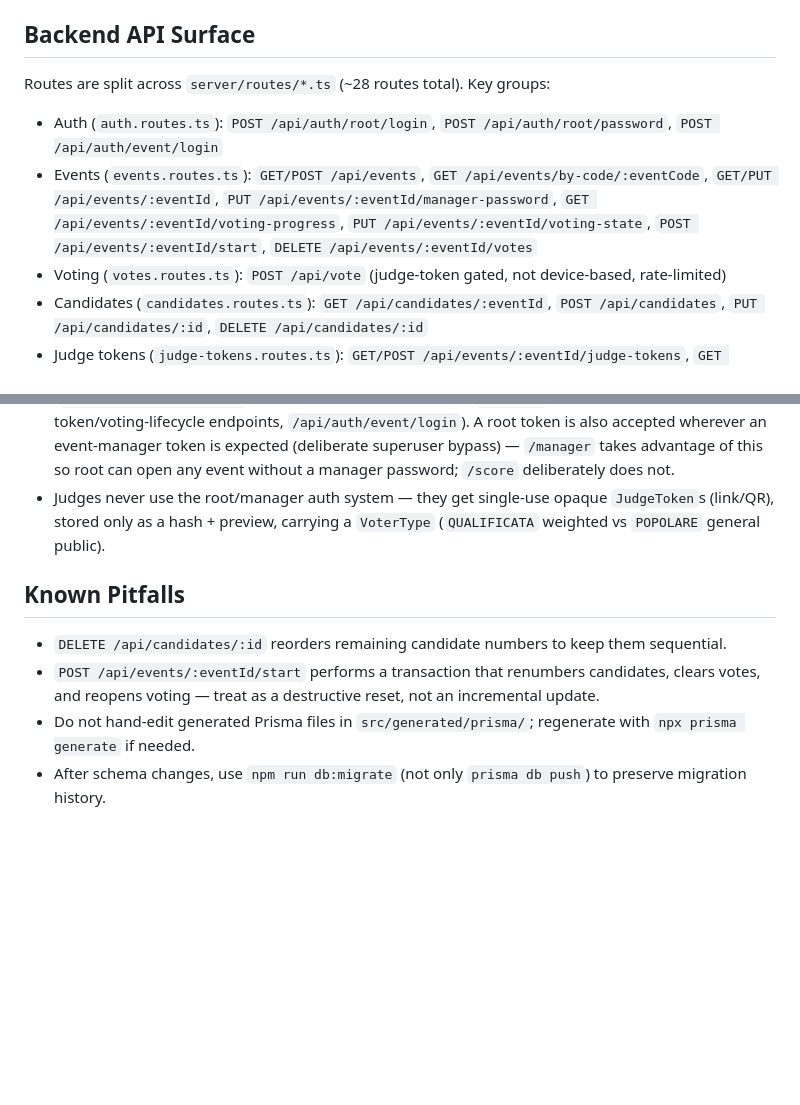
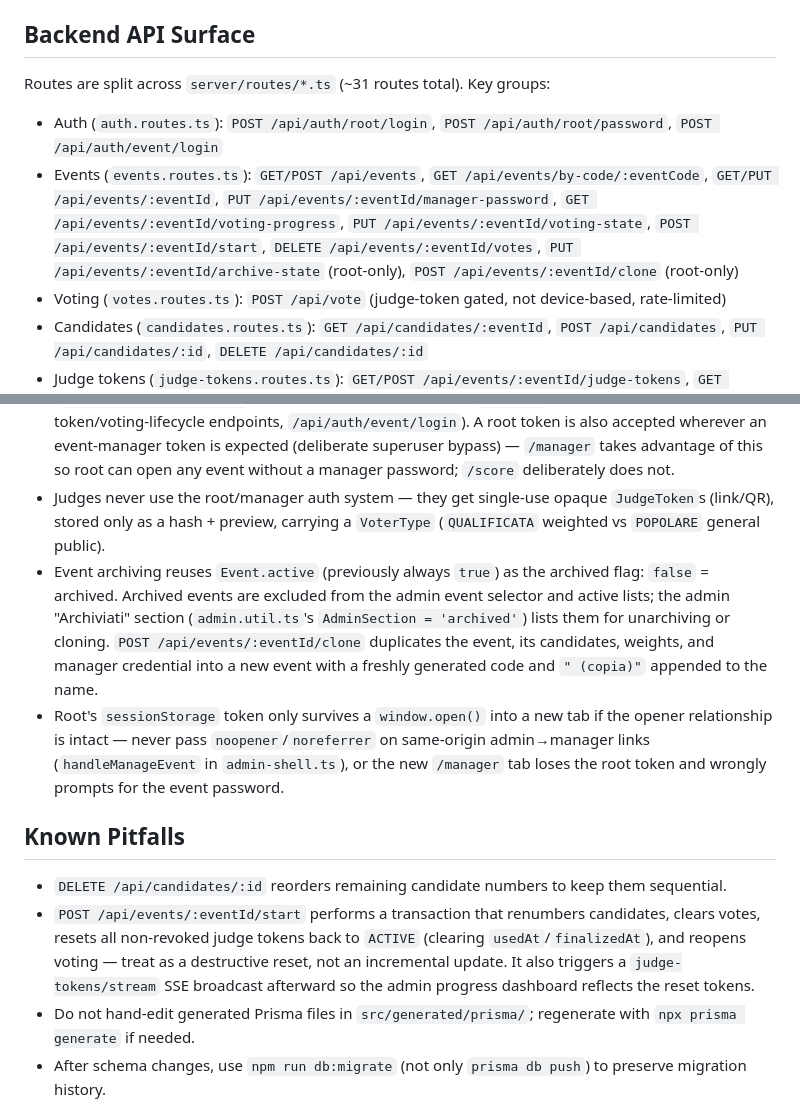
Before and after one commit to dcsergio/televoto, a Markdown page: AGENTS.md, 2 parts joined by grey strips. Drawn GitHub-style; blank space fills up the shorter version.

Commit message:
docs: sync AGENTS.md with event archiving/clone, start-reset, window.open fix
Documents the archiviazione/clona feature (Event.active reuse, archive-state
and clone endpoints, admin "Archiviati" section), the start-event behavior
change that now also resets judge tokens and broadcasts an SSE snapshot, and
the noopener/window.open pitfall that broke root-session handoff to /manager.

```diff
--- a/AGENTS.md
+++ b/AGENTS.md
@@ -35,9 +35,9 @@ Notes:
 - Generated Prisma client: `src/generated/prisma/` (do not edit manually) — this is the only thing left under the repo-root `src/` directory; the former React app there has been fully replaced by `client/`.
 
 ## Backend API Surface
-Routes are split across `server/routes/*.ts` (~28 routes total). Key groups:
+Routes are split across `server/routes/*.ts` (~31 routes total). Key groups:
 - Auth (`auth.routes.ts`): `POST /api/auth/root/login`, `POST /api/auth/root/password`, `POST /api/auth/event/login`
-- Events (`events.routes.ts`): `GET/POST /api/events`, `GET /api/events/by-code/:eventCode`, `GET/PUT /api/events/:eventId`, `PUT /api/events/:eventId/manager-password`, `GET /api/events/:eventId/voting-progress`, `PUT /api/events/:eventId/voting-state`, `POST /api/events/:eventId/start`, `DELETE /api/events/:eventId/votes`
+- Events (`events.routes.ts`): `GET/POST /api/events`, `GET /api/events/by-code/:eventCode`, `GET/PUT /api/events/:eventId`, `PUT /api/events/:eventId/manager-password`, `GET /api/events/:eventId/voting-progress`, `PUT /api/events/:eventId/voting-state`, `POST /api/events/:eventId/start`, `DELETE /api/events/:eventId/votes`, `PUT /api/events/:eventId/archive-state` (root-only), `POST /api/events/:eventId/clone` (root-only)
 - Voting (`votes.routes.ts`): `POST /api/vote` (judge-token gated, not device-based, rate-limited)
 - Candidates (`candidates.routes.ts`): `GET /api/candidates/:eventId`, `POST /api/candidates`, `PUT /api/candidates/:id`, `DELETE /api/candidates/:id`
 - Judge tokens (`judge-tokens.routes.ts`): `GET/POST /api/events/:eventId/judge-tokens`, `GET /api/events/:eventId/judge-tokens/stream` (SSE), `POST /api/judge-tokens/validate`, `POST /api/judge-tokens/finalize`, `POST /api/judge-tokens/:id/reissue` (lost-judge-code recovery), `POST /api/judge-tokens/:id/revoke`
@@ -57,10 +57,12 @@ When adding/changing endpoints:
 - Root/event-manager bearer tokens are held as signals in `client/src/app/state/auth-state.service.ts` and persisted to `sessionStorage`.
 - Two auth layers, both password-based, no user-account system: root (`requireRootAuth`, one global password, gates `/admin` + cross-event endpoints, `/api/auth/root/login`) and event-manager (`requireEventManagerAuth`, one password per event, gates `/manager` + candidate/judge-token/voting-lifecycle endpoints, `/api/auth/event/login`). A root token is also accepted wherever an event-manager token is expected (deliberate superuser bypass) — `/manager` takes advantage of this so root can open any event without a manager password; `/score` deliberately does not.
 - Judges never use the root/manager auth system — they get single-use opaque `JudgeToken`s (link/QR), stored only as a hash + preview, carrying a `VoterType` (`QUALIFICATA` weighted vs `POPOLARE` general public).
+- Event archiving reuses `Event.active` (previously always `true`) as the archived flag: `false` = archived. Archived events are excluded from the admin event selector and active lists; the admin "Archiviati" section (`admin.util.ts`'s `AdminSection = 'archived'`) lists them for unarchiving or cloning. `POST /api/events/:eventId/clone` duplicates the event, its candidates, weights, and manager credential into a new event with a freshly generated code and `" (copia)"` appended to the name.
+- Root's `sessionStorage` token only survives a `window.open()` into a new tab if the opener relationship is intact — never pass `noopener`/`noreferrer` on same-origin admin→manager links (`handleManageEvent` in `admin-shell.ts`), or the new `/manager` tab loses the root token and wrongly prompts for the event password.
 
 ## Known Pitfalls
 - `DELETE /api/candidates/:id` reorders remaining candidate numbers to keep them sequential.
-- `POST /api/events/:eventId/start` performs a transaction that renumbers candidates, clears votes, and reopens voting — treat as a destructive reset, not an incremental update.
+- `POST /api/events/:eventId/start` performs a transaction that renumbers candidates, clears votes, resets all non-revoked judge tokens back to `ACTIVE` (clearing `usedAt`/`finalizedAt`), and reopens voting — treat as a destructive reset, not an incremental update. It also triggers a `judge-tokens/stream` SSE broadcast afterward so the admin progress dashboard reflects the reset tokens.
 - Do not hand-edit generated Prisma files in `src/generated/prisma/`; regenerate with `npx prisma generate` if needed.
 - After schema changes, use `npm run db:migrate` (not only `prisma db push`) to preserve migration history.
 - The backend only serves the SPA's `index.html` as a fallback for the exact paths `GET /`, `GET /admin`, `GET /manager`, `GET /score` (no wildcard route) — the Angular app must not introduce real nested routes under any of them (it uses query params instead, see `?adminSection=`, shared by both `admin` and `manager`). Adding a fifth top-level route means updating `client/src/app/app.routes.ts`, this fallback list in `server/index.ts`, and `vercel.json`'s `rewrites` together.
```
